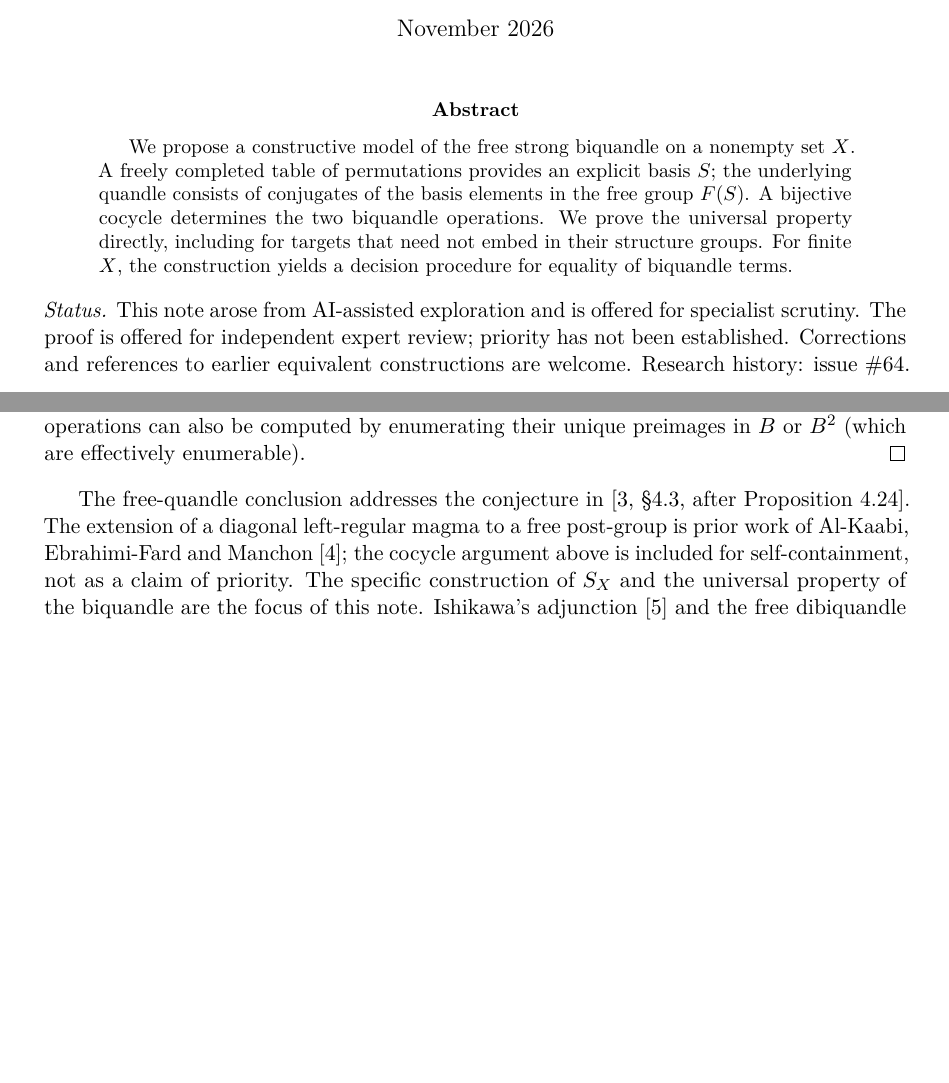
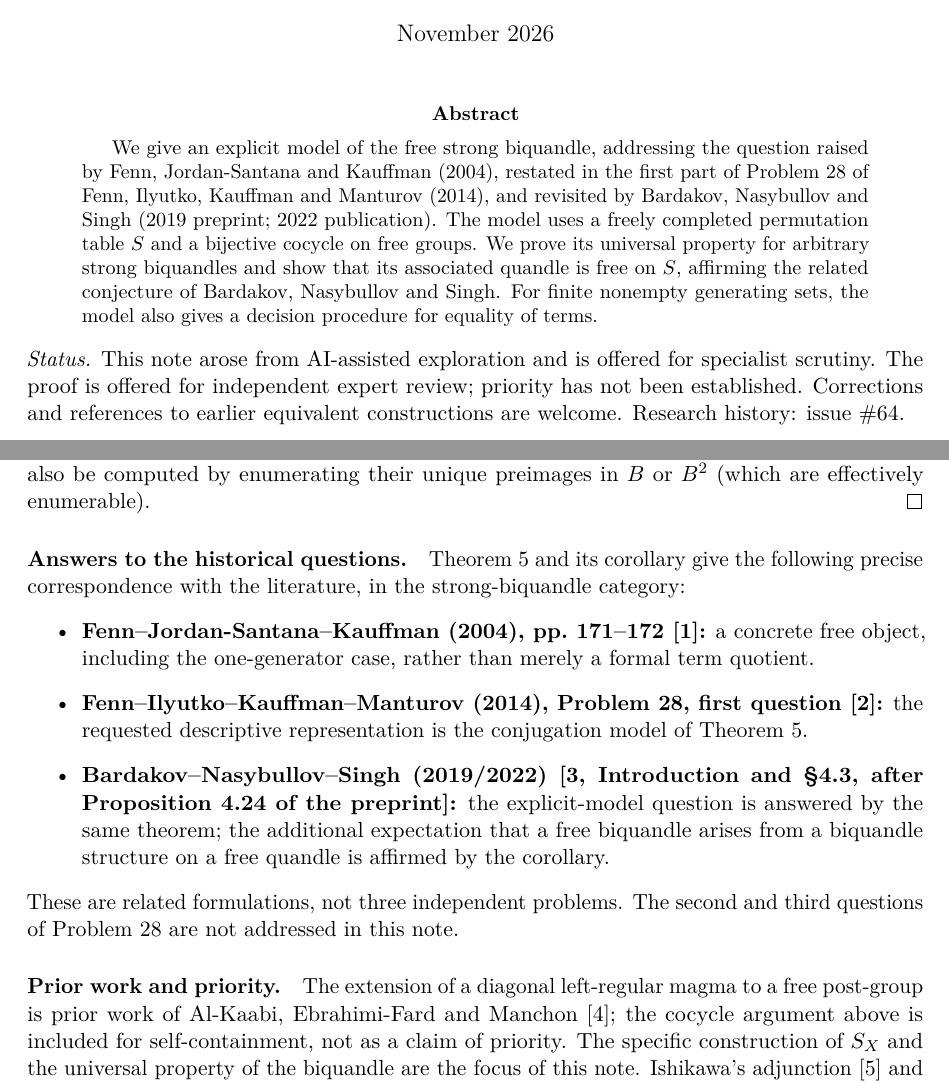
Before and after one commit to 555tery/quandle-orbit-series, a LaTeX paper (problem-28a/free-biquandle.tex): two parts of pages 1 and 6 of 6, joined at a grey line, cut so that both start at the same text, the shorter picture padded with empty space. Compiled offline with pdfLaTeX.

Commit message:
Identify historical free-biquandle problem and BNS conjecture in abstract and conclusion

```diff
--- a/problem-28a/free-biquandle.tex
+++ b/problem-28a/free-biquandle.tex
@@ -1,5 +1,5 @@
 \documentclass[11pt,a4paper]{article}
-\usepackage[margin=29mm]{geometry}
+\usepackage[margin=26mm]{geometry}
 \usepackage{amsmath,amssymb,amsthm,mathtools}
 \usepackage[T1]{fontenc}
 \usepackage{lmodern,microtype}
@@ -10,13 +10,13 @@
 \newcommand{\FB}{\mathrm{FB}}
 \newcommand{\FQ}{\mathrm{FQ}}
 \newcommand{\Aut}{\operatorname{Aut}}
-\title{An explicit model of the free biquandle\\\large On Problem 28 of Fenn--Ilyutko--Kauffman--Manturov}
+\title{An explicit model of the free biquandle\\\large On the first part of Problem 28 of Fenn--Ilyutko--Kauffman--Manturov}
 \author{AI-assisted research note for expert review}
 \date{November 2026}
 \begin{document}
 \maketitle
 \begin{abstract}
-We propose a constructive model of the free strong biquandle on a nonempty set $X$. A freely completed table of permutations provides an explicit basis $S$; the underlying quandle consists of conjugates of the basis elements in the free group $F(S)$. A bijective cocycle determines the two biquandle operations. We prove the universal property directly, including for targets that need not embed in their structure groups. For finite $X$, the construction yields a decision procedure for equality of biquandle terms.
+We give an explicit model of the free strong biquandle, addressing the question raised by Fenn, Jordan-Santana and Kauffman (2004), restated in the first part of Problem~28 of Fenn, Ilyutko, Kauffman and Manturov (2014), and revisited by Bardakov, Nasybullov and Singh (2019 preprint; 2022 publication). The model uses a freely completed permutation table $S$ and a bijective cocycle on free groups. We prove its universal property for arbitrary strong biquandles and show that its associated quandle is free on $S$, affirming the related conjecture of Bardakov, Nasybullov and Singh. For finite nonempty generating sets, the model also gives a decision procedure for equality of terms.
 \end{abstract}
 \noindent\textit{Status.} This note arose from AI-assisted exploration and is offered for specialist scrutiny. The proof is offered for independent expert review; priority has not been established. Corrections and references to earlier equivalent constructions are welcome. Research history: \href{https://github.com/555tery/quandle-orbit-series/issues/64}{issue \#64}.
 
@@ -198,7 +198,17 @@ The associated quandle of $\FB(X)$ is free on $S_X$. For finite nonempty $X$, $S
 \begin{proof}
 The first assertion follows from Theorem~\ref{main}. Each stage of table completion is finite for finite $X$, and new empty rows produce new symbols indefinitely. Lemma~\ref{cocycle} is effective: to lift a positive edge labelled $t$ from $\pi(g)$, append $s=\Lambda_g^{-1}(t)$ to $g$; for a negative edge labelled $t^{-1}$, append $s^{-1}$ with $s=D^{-1}(\Lambda_g^{-1}(t))$. Hence $\lambda_a$ and its inverse are computable on reduced words. The displayed operations are computable, as is equality in $H$. Inverse operations can also be computed by enumerating their unique preimages in $B$ or $B^2$ (which are effectively enumerable).
 \end{proof}
-The free-quandle conclusion addresses the conjecture in \cite[\S4.3, after Proposition 4.24]{BNS}. The extension of a diagonal left-regular magma to a free post-group is prior work of Al-Kaabi, Ebrahimi-Fard and Manchon \cite{post}; the cocycle argument above is included for self-containment, not as a claim of priority. The specific construction of $S_X$ and the universal property of the biquandle are the focus of this note. Ishikawa's adjunction \cite{Ish} and the free dibiquandle construction in \cite{Kim} remain important comparisons; their full texts have not been checked. We do not claim that no earlier equivalent model exists.
+\paragraph{Answers to the historical questions.}
+Theorem~\ref{main} and its corollary give the following precise correspondence with the literature, in the strong-biquandle category:
+\begin{itemize}
+\item \textbf{Fenn--Jordan-Santana--Kauffman (2004), pp.~171--172 \cite{FJK}:} a concrete free object, including the one-generator case, rather than merely a formal term quotient.
+\item \textbf{Fenn--Ilyutko--Kauffman--Manturov (2014), Problem 28, first question \cite{FIKM}:} the requested descriptive representation is the conjugation model of Theorem~\ref{main}.
+\item \textbf{Bardakov--Nasybullov--Singh (2019/2022) \cite[Introduction and \S4.3, after Proposition 4.24 of the preprint]{BNS}:} the explicit-model question is answered by the same theorem; the additional expectation that a free biquandle arises from a biquandle structure on a free quandle is affirmed by the corollary.
+\end{itemize}
+These are related formulations, not three independent problems. The second and third questions of Problem~28 are not addressed in this note.
+
+\paragraph{Prior work and priority.}
+The extension of a diagonal left-regular magma to a free post-group is prior work of Al-Kaabi, Ebrahimi-Fard and Manchon \cite{post}; the cocycle argument above is included for self-containment, not as a claim of priority. The specific construction of $S_X$ and the universal property of the biquandle are the focus of this note. Ishikawa's adjunction \cite{Ish} and the free dibiquandle construction in \cite{Kim} remain important comparisons; their full texts have not been checked. We do not claim that no earlier equivalent model exists.
 
 \begin{thebibliography}{9}\small
 \bibitem{FJK} R. Fenn, M. Jordan-Santana and L. H. Kauffman, \emph{Biquandles and virtual links}, Topology Appl. 145 (2004), 157--175. \href{https://doi.org/10.1016/j.topol.2004.06.008}{DOI}.
```
